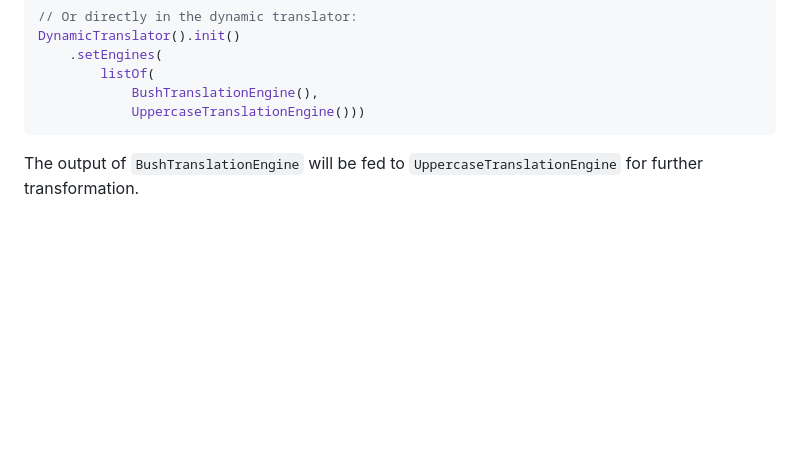
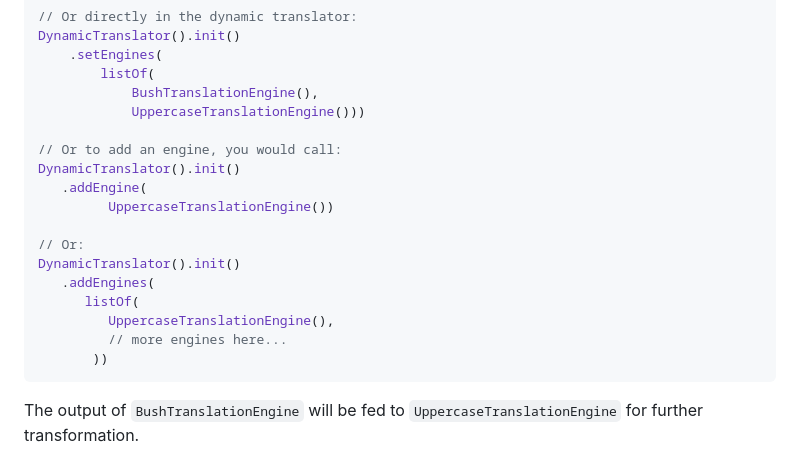
Before and after one commit to izivkov/DynamicResourceTranslator, a Markdown page: README.md, the part around the change. Drawn GitHub-style; blank space fills up the shorter version.

Commit message:
Update README, bug fixes

````diff
--- a/README.md
+++ b/README.md
@@ -237,6 +237,19 @@ DynamicTranslator().init()
         listOf(
             BushTranslationEngine(),
             UppercaseTranslationEngine()))
+
+// Or to add an engine, you would call:
+DynamicTranslator().init()
+   .addEngine(
+         UppercaseTranslationEngine())
+
+// Or:
+DynamicTranslator().init()
+   .addEngines(
+      listOf(
+         UppercaseTranslationEngine(),
+         // more engines here...
+       ))
 ```
 The output of `BushTranslationEngine` will be fed to `UppercaseTranslationEngine` for further transformation.
 
````
